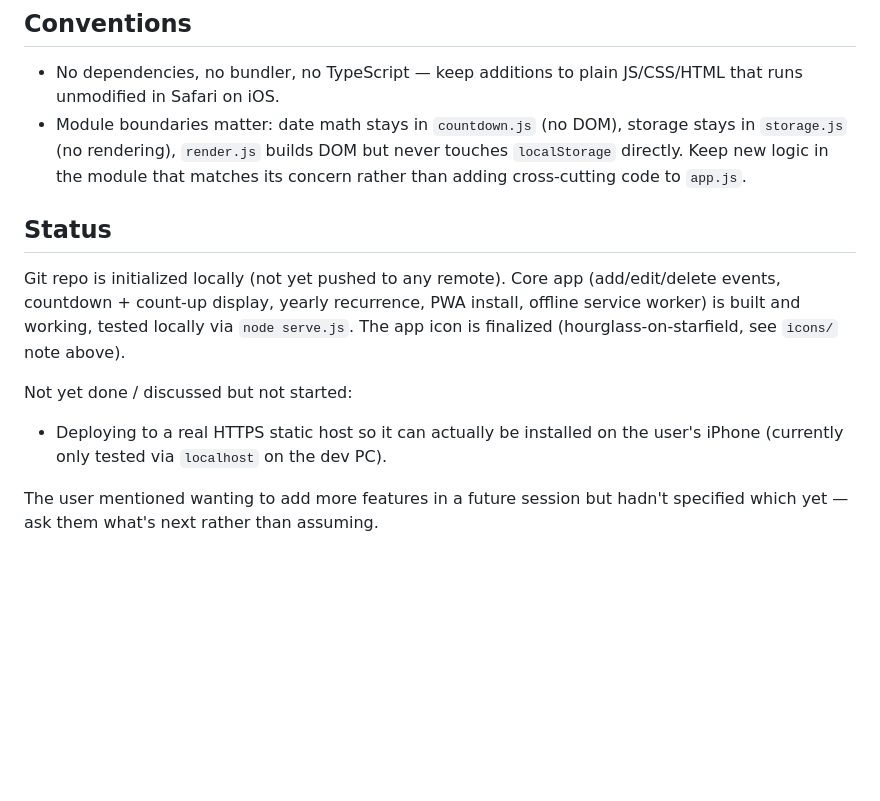
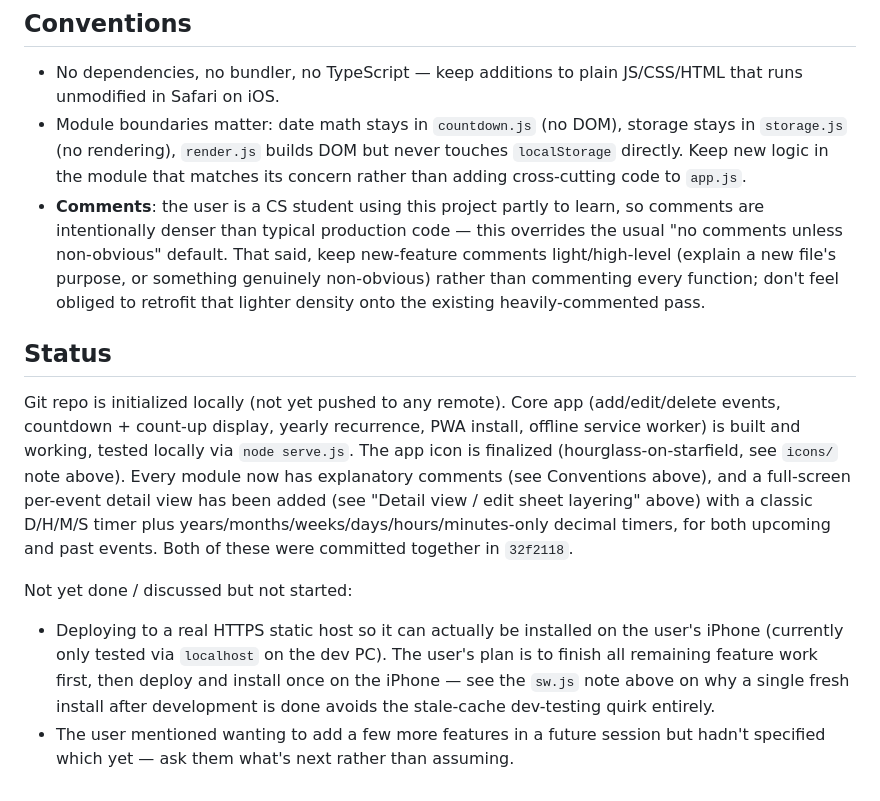
Before and after one commit to RonShimony/Final-Countdown-App, a Markdown page: CLAUDE.md, the part around one of its changes. Drawn GitHub-style; blank space fills up the shorter version.

```diff
--- a/CLAUDE.md
+++ b/CLAUDE.md
@@ -51,12 +54,12 @@ Dates are always stored as full ISO UTC strings (`Date.prototype.toISOString()`)
 
 - No dependencies, no bundler, no TypeScript — keep additions to plain JS/CSS/HTML that runs unmodified in Safari on iOS.
 - Module boundaries matter: date math stays in `countdown.js` (no DOM), storage stays in `storage.js` (no rendering), `render.js` builds DOM but never touches `localStorage` directly. Keep new logic in the module that matches its concern rather than adding cross-cutting code to `app.js`.
+- **Comments**: the user is a CS student using this project partly to learn, so comments are intentionally denser than typical production code — this overrides the usual "no comments unless non-obvious" default. That said, keep new-feature comments light/high-level (explain a new file's purpose, or something genuinely non-obvious) rather than commenting every function; don't feel obliged to retrofit that lighter density onto the existing heavily-commented pass.
 
 ## Status
 
-Git repo is initialized locally (not yet pushed to any remote). Core app (add/edit/delete events, countdown + count-up display, yearly recurrence, PWA install, offline service worker) is built and working, tested locally via `node serve.js`. The app icon is finalized (hourglass-on-starfield, see `icons/` note above).
+Git repo is initialized locally (not yet pushed to any remote). Core app (add/edit/delete events, countdown + count-up display, yearly recurrence, PWA install, offline service worker) is built and working, tested locally via `node serve.js`. The app icon is finalized (hourglass-on-starfield, see `icons/` note above). Every module now has explanatory comments (see Conventions above), and a full-screen per-event detail view has been added (see "Detail view / edit sheet layering" above) with a classic D/H/M/S timer plus years/months/weeks/days/hours/minutes-only decimal timers, for both upcoming and past events. Both of these were committed together in `32f2118`.
 
 Not yet done / discussed but not started:
-- Deploying to a real HTTPS static host so it can actually be installed on the user's iPhone (currently only tested via `localhost` on the dev PC).
-
-The user mentioned wanting to add more features in a future session but hadn't specified which yet — ask them what's next rather than assuming.
+- Deploying to a real HTTPS static host so it can actually be installed on the user's iPhone (currently only tested via `localhost` on the dev PC). The user's plan is to finish all remaining feature work first, then deploy and install once on the iPhone — see the `sw.js` note above on why a single fresh install after development is done avoids the stale-cache dev-testing quirk entirely.
+- The user mentioned wanting to add a few more features in a future session but hadn't specified which yet — ask them what's next rather than assuming.
```
Also changed, not shown: other parts of CLAUDE.md (+7 -4 lines).
